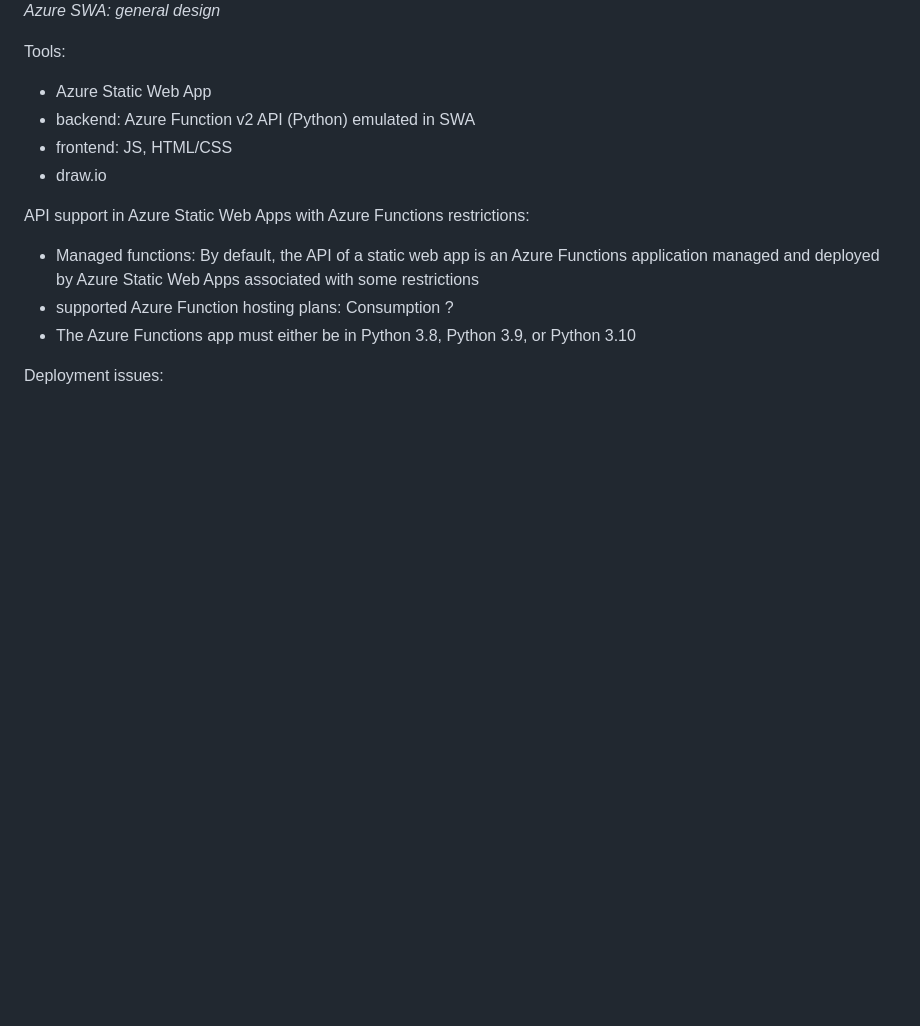
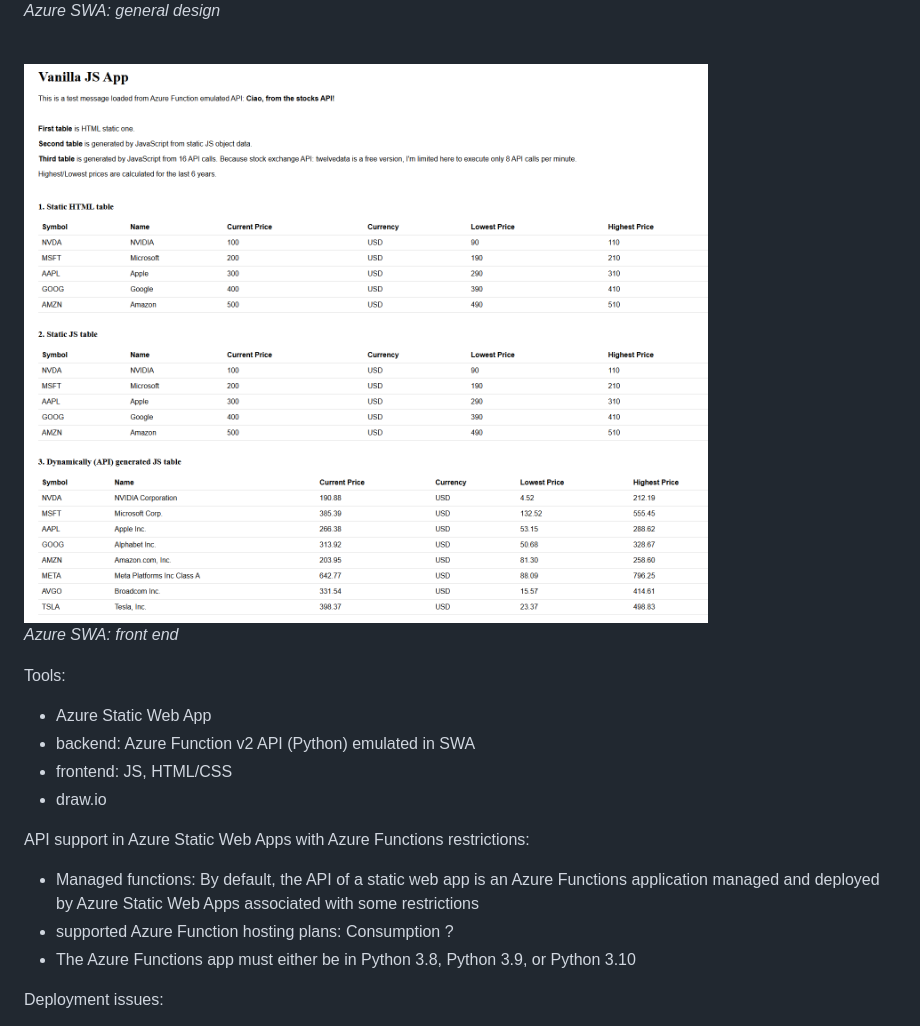
Before and after one commit to pawel80-dev/app-stocks, a Markdown page: README.md, the part around the change. Drawn GitHub-style; pictures changed too: drawings/app_v01.png (added); blank space fills up the shorter version.

Commit message:
swa_az_func_update_v53

```diff
--- a/README.md
+++ b/README.md
@@ -7,6 +7,11 @@ Simple app for retrieving stock exchange data. The third table is generated from
 
 ![alt text](drawings/swa_az_func_v03.drawio.png)
 *Azure SWA: general design*
+
+<br>
+
+![alt text](drawings/app_v01.png)
+*Azure SWA: front end*
 
 Tools:
 - Azure Static Web App
```
